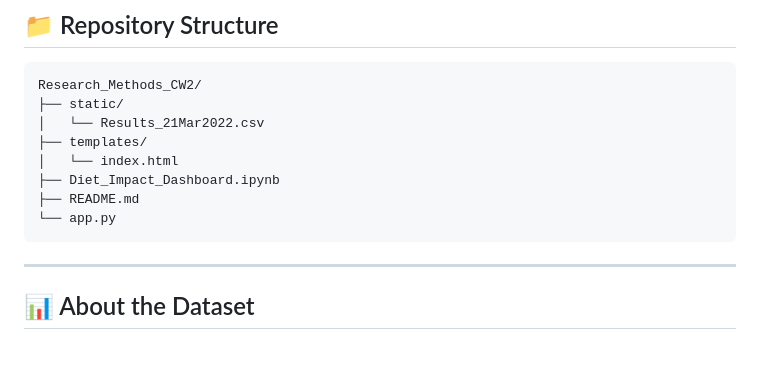
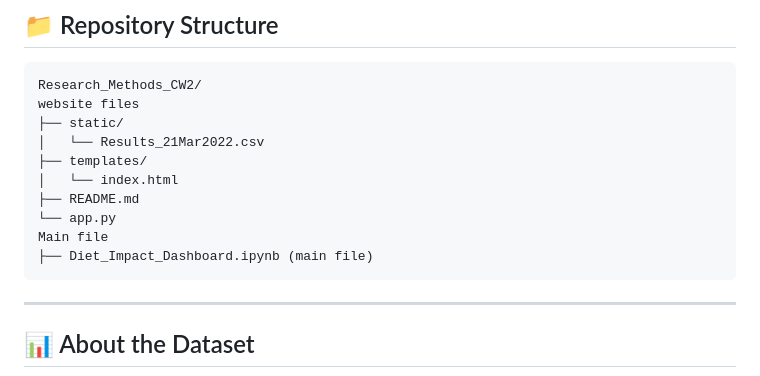
Before and after one commit to elakiavm/research-method-cw2, a Markdown page: README.md, the part around the change. GitHub-like rendering; blank space fills up the shorter version.

````diff
--- a/README.md
+++ b/README.md
@@ -8,13 +8,15 @@ This repository provides an interactive data visualization dashboard that explor
 
 ```
 Research_Methods_CW2/
+website files
 ├── static/
 │   └── Results_21Mar2022.csv
 ├── templates/
 │   └── index.html
-├── Diet_Impact_Dashboard.ipynb
 ├── README.md
 └── app.py
+Main file
+├── Diet_Impact_Dashboard.ipynb (main file)
 ```
 
 ---
````
